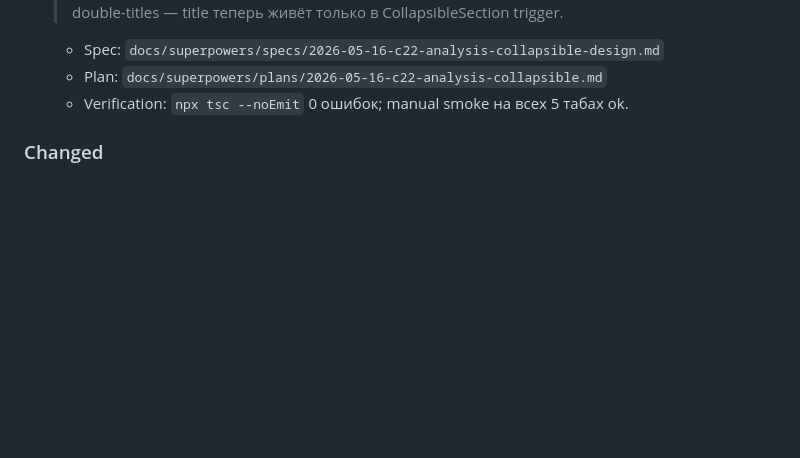
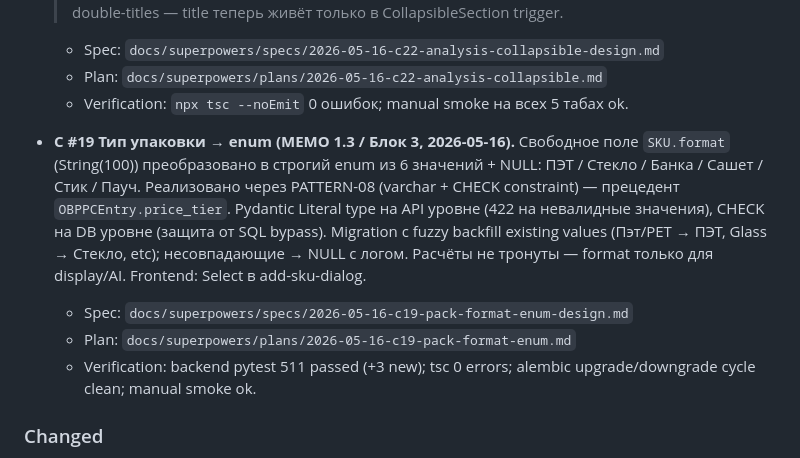
Before and after one commit to slesarev92/DB2, a Markdown page: CHANGELOG.md, the part around the change. Drawn GitHub-style; blank space fills up the shorter version.

Commit message:
docs(c19): close MEMO 1.3 — тип упаковки → enum (STATUS + CHANGELOG)
- docs/CLIENT_FEEDBACK_v2_STATUS.md: статус #19 🟡 → ✅
  со ссылкой на spec.
- CHANGELOG.md: запись C #19 в Phase C ### Added.

Co-Authored-By: Claude Opus 4.7 (1M context) <noreply@anthropic.com>

```diff
--- a/CHANGELOG.md
+++ b/CHANGELOG.md
@@ -129,6 +129,20 @@
   - Spec: `docs/superpowers/specs/2026-05-16-c22-analysis-collapsible-design.md`
   - Plan: `docs/superpowers/plans/2026-05-16-c22-analysis-collapsible.md`
   - Verification: `npx tsc --noEmit` 0 ошибок; manual smoke на всех 5 табах ok.
+
+- **C #19 Тип упаковки → enum (MEMO 1.3 / Блок 3, 2026-05-16).**
+  Свободное поле `SKU.format` (String(100)) преобразовано в строгий
+  enum из 6 значений + NULL: ПЭТ / Стекло / Банка / Сашет / Стик / Пауч.
+  Реализовано через PATTERN-08 (varchar + CHECK constraint) — прецедент
+  `OBPPCEntry.price_tier`. Pydantic Literal type на API уровне (422 на
+  невалидные значения), CHECK на DB уровне (защита от SQL bypass).
+  Migration с fuzzy backfill existing values (Пэт/PET → ПЭТ, Glass →
+  Стекло, etc); несовпадающие → NULL с логом. Расчёты не тронуты —
+  format только для display/AI. Frontend: Select в add-sku-dialog.
+  - Spec: `docs/superpowers/specs/2026-05-16-c19-pack-format-enum-design.md`
+  - Plan: `docs/superpowers/plans/2026-05-16-c19-pack-format-enum.md`
+  - Verification: backend pytest 511 passed (+3 new); tsc 0 errors;
+    alembic upgrade/downgrade cycle clean; manual smoke ok.
 
 ### Changed
 
```
Also changed, not shown: docs/CLIENT_FEEDBACK_v2_STATUS.md (+2 -2 lines).
